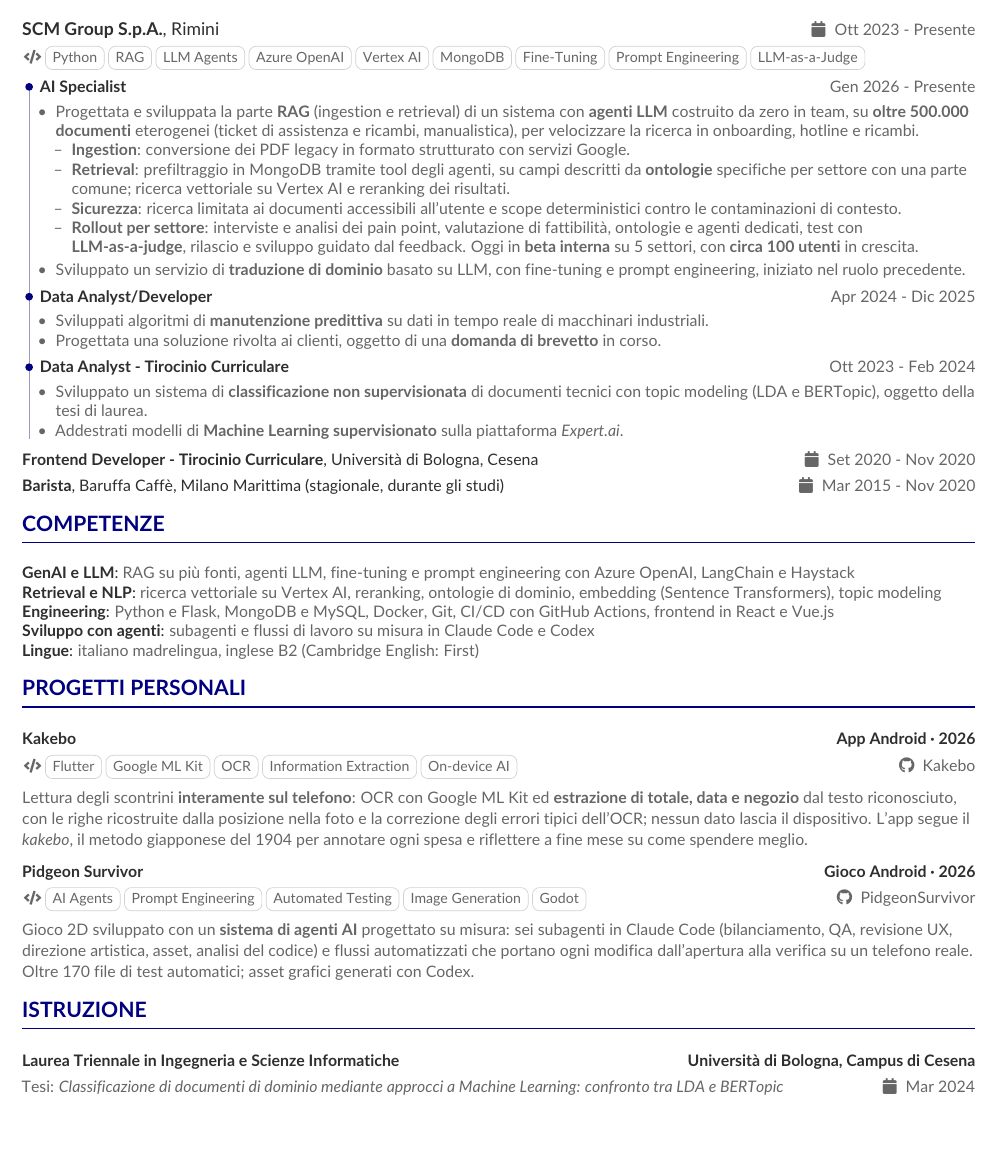
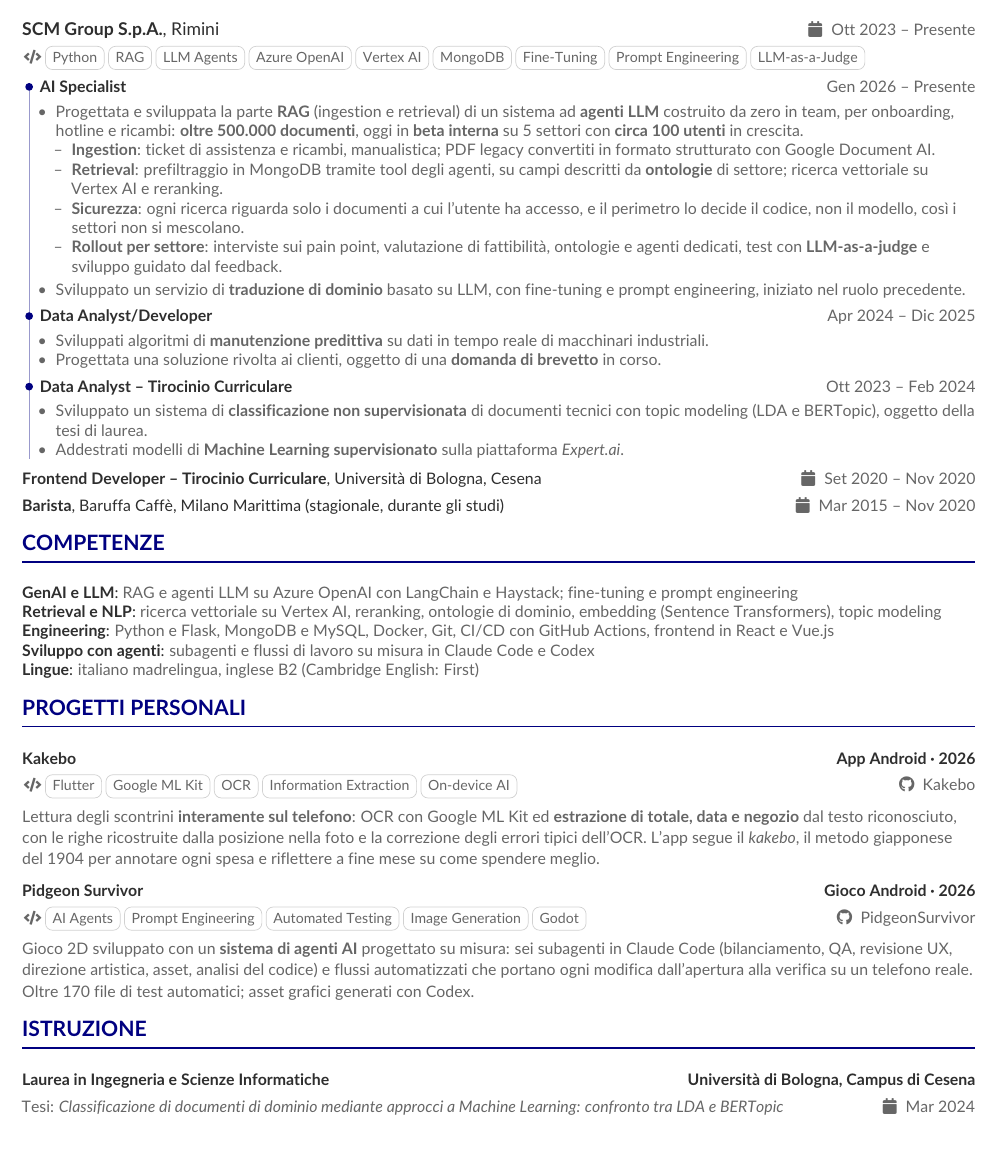
Before and after one commit to AlessioBarbanti/Curriculum, a LaTeX CV (src/cv.tex, which reads src/cv.cls, src/sections/education.tex, src/sections/experience.tex): part of the page, cut so that both start at the same text. Compiled offline with pdfLaTeX.

Commit message:
Add the English version of the CV and tighten the AI Specialist role
- \tr{italiano}{english} keeps each text next to its translation; the
  english class option picks the second, so the versions cannot drift
- build.py compiles and checks both (build/cv.pdf, build/cv-en.pdf),
  refreshes both previews and releases both PDFs
- per-version .xmpdata: PDF title, author and language (it-IT, en-US);
  pdfx was declaring en-US for the Italian CV too
- AI Specialist: all numbers in the lead bullet, shorter details, Google
  Document AI named, plain wording for access-scoped search
- skills: fine-tuning no longer tied to LangChain/Haystack; en dashes in
  dates; "Laurea"; no GDPR line in English; README and agents updated

Co-Authored-By: Claude Opus 5.5 <noreply@anthropic.com>

```diff
--- a/src/cv.cls
+++ b/src/cv.cls
@@ -22,9 +23,15 @@
 \DeclareOption{ragged2e}{\@raggedtwoetrue}
 \newif\if@withhyper
 \DeclareOption{withhyper}{\@withhypertrue}
+\newif\if@english
+\DeclareOption{english}{\@englishtrue}
 \DeclareOption*{\PassOptionsToClass{\CurrentOption}{extarticle}}
 \ProcessOptions\relax
 \LoadClass{extarticle}
+
+%% \tr{italiano}{english}: both versions side by side in the source; the english
+%% class option prints the second. One source, so the two CVs cannot drift apart.
+\newcommand{\tr}{\if@english\expandafter\@secondoftwo\else\expandafter\@firstoftwo\fi}
 
 \RequirePackage{etoolbox}
 \RequirePackage[a-1b]{pdfx}
@@ -60,7 +67,7 @@
 
 \if@withhyper
   \AtBeginDocument{%
-    \hypersetup{hidelinks}
+    \hypersetup{hidelinks}% title, author and language come from <job>.xmpdata, read by pdfx
     \urlstyle{same}
   }
 \fi
--- a/src/sections/education.tex
+++ b/src/sections/education.tex
@@ -1,3 +1,7 @@
-\cvsection{Istruzione}
+\cvsection{\tr{Istruzione}{Education}}
 \smallskip
-\cveducation{Laurea Triennale in Ingegneria e Scienze Informatiche}{Università di Bologna, Campus di Cesena}{Mar 2024}{Tesi: \textit{Classificazione di documenti di dominio mediante approcci a Machine Learning: confronto tra LDA e BERTopic}}
+\cveducation{\tr{Laurea in Ingegneria e Scienze Informatiche}{Bachelor's Degree in Computer Science and Engineering}}
+            {\tr{Università di Bologna, Campus di Cesena}{University of Bologna, Cesena Campus}}
+            {Mar 2024}
+            {\tr{Tesi: \textit{Classificazione di documenti di dominio mediante approcci a Machine Learning: confronto tra LDA e BERTopic}}
+                {Thesis: \textit{Domain document classification with Machine Learning: comparing LDA and BERTopic}}}
--- a/src/sections/experience.tex
+++ b/src/sections/experience.tex
@@ -1,33 +1,43 @@
-\cvsection{Esperienze Lavorative}
+\cvsection{\tr{Esperienze Lavorative}{Work Experience}}
 \smallskip
-\cvcompany{SCM Group S.p.A.}{Rimini}{Ott 2023 - Presente}{\cvtag{Python}\cvtag{RAG}\cvtag{LLM Agents}\cvtag{Azure OpenAI}\cvtag{Vertex AI}\cvtag{MongoDB}\cvtag{Fine-Tuning}\cvtag{Prompt Engineering}\cvtag{LLM-as-a-Judge}}
+\cvcompany{SCM Group S.p.A.}{Rimini}{\tr{Ott 2023 – Presente}{Oct 2023 – Present}}{\cvtag{Python}\cvtag{RAG}\cvtag{LLM Agents}\cvtag{Azure OpenAI}\cvtag{Vertex AI}\cvtag{MongoDB}\cvtag{Fine-Tuning}\cvtag{Prompt Engineering}\cvtag{LLM-as-a-Judge}}
 \begin{cvroles}
-\cvrole{AI Specialist}{Gen 2026 - Presente}
+\cvrole{AI Specialist}{\tr{Gen 2026 – Presente}{Jan 2026 – Present}}
 \begin{cvitems}
-  \item Progettata e sviluppata la parte \textbf{RAG} (ingestion e retrieval) di un sistema con \textbf{agenti LLM} costruito da zero in team, su \textbf{oltre 500.000 documenti} eterogenei (ticket di assistenza e ricambi, manualistica), per velocizzare la ricerca in onboarding, hotline e ricambi.
+  \item \tr{Progettata e sviluppata la parte \textbf{RAG} (ingestion e retrieval) di un sistema ad \textbf{agenti LLM} costruito da zero in team, per onboarding, hotline e ricambi: \textbf{oltre 500.000 documenti}, oggi in \textbf{beta interna} su 5 settori con \textbf{circa 100 utenti} in crescita.}
+           {Designed and built the \textbf{RAG} layer (ingestion and retrieval) of an \textbf{LLM agent} system developed from scratch by the team, for onboarding, hotline and spare parts: \textbf{500,000+ documents}, now in \textbf{internal beta} across 5 areas with \textbf{about 100 users} and growing.}
   \begin{cvitems}
-    \item \textbf{Ingestion}: conversione dei PDF legacy in formato strutturato con servizi Google.
-    \item \textbf{Retrieval}: prefiltraggio in MongoDB tramite tool degli agenti, su campi descritti da \textbf{ontologie} specifiche per settore con una parte comune; ricerca vettoriale su Vertex AI e reranking dei risultati.
-    \item \textbf{Sicurezza}: ricerca limitata ai documenti accessibili all'utente e scope deterministici contro le contaminazioni di contesto.
-    \item \textbf{Rollout per settore}: interviste e analisi dei pain point, valutazione di fattibilità, ontologie e agenti dedicati, test con \textbf{LLM-as-a-judge}, rilascio e sviluppo guidato dal feedback. Oggi in \textbf{beta interna} su 5 settori, con \textbf{circa 100 utenti} in crescita.
+    \item \tr{\textbf{Ingestion}: ticket di assistenza e ricambi, manualistica; PDF legacy convertiti in formato strutturato con Google Document AI.}
+             {\textbf{Ingestion}: support tickets, spare-parts tickets and manuals, with legacy PDFs converted into structured data with Google Document AI.}
+    \item \tr{\textbf{Retrieval}: prefiltraggio in MongoDB tramite tool degli agenti, su campi descritti da \textbf{ontologie} di settore; ricerca vettoriale su Vertex AI e reranking.}
+             {\textbf{Retrieval}: MongoDB pre-filtering via agent tools on fields defined by area \textbf{ontologies}; Vertex AI vector search and reranking.}
+    \item \tr{\textbf{Sicurezza}: ogni ricerca riguarda solo i documenti a cui l'utente ha accesso, e il perimetro lo decide il codice, non il modello, così i settori non si mescolano.}
+             {\textbf{Security}: searches cover only documents the user can access; the scope is set by code, not by the model, so areas never mix.}
+    \item \tr{\textbf{Rollout per settore}: interviste sui pain point, valutazione di fattibilità, ontologie e agenti dedicati, test con \textbf{LLM-as-a-judge} e sviluppo guidato dal feedback.}
+             {\textbf{Rollout by business area}: pain-point interviews, feasibility assessment, dedicated ontologies and agents, testing with \textbf{LLM-as-a-judge} and feedback-driven development.}
   \end{cvitems}
-  \item Sviluppato un servizio di \textbf{traduzione di dominio} basato su LLM, con fine-tuning e prompt engineering, iniziato nel ruolo precedente.
+  \item \tr{Sviluppato un servizio di \textbf{traduzione di dominio} basato su LLM, con fine-tuning e prompt engineering, iniziato nel ruolo precedente.}
+           {Built a \textbf{domain translation} service on LLMs, with fine-tuning and prompt engineering, started in the previous role.}
 \end{cvitems}
 \smallskip
-\cvrole{Data Analyst/Developer}{Apr 2024 - Dic 2025}
+\cvrole{Data Analyst/Developer}{\tr{Apr 2024 – Dic 2025}{Apr 2024 – Dec 2025}}
 \begin{cvitems}
-  \item Sviluppati algoritmi di \textbf{manutenzione predittiva} su dati in tempo reale di macchinari industriali.
-  \item Progettata una soluzione rivolta ai clienti, oggetto di una \textbf{domanda di brevetto} in corso.
+  \item \tr{Sviluppati algoritmi di \textbf{manutenzione predittiva} su dati in tempo reale di macchinari industriali.}
+           {Developed \textbf{predictive maintenance} algorithms on real-time data from industrial machinery.}
+  \item \tr{Progettata una soluzione rivolta ai clienti, oggetto di una \textbf{domanda di brevetto} in corso.}
+           {Designed a customer-facing solution that is the subject of a pending \textbf{patent application}.}
 \end{cvitems}
 \smallskip
-\cvrole{Data Analyst - Tirocinio Curriculare}{Ott 2023 - Feb 2024}
+\cvrole{\tr{Data Analyst – Tirocinio Curriculare}{Data Analyst Intern}}{\tr{Ott 2023 – Feb 2024}{Oct 2023 – Feb 2024}}
 \begin{cvitems}
-  \item Sviluppato un sistema di \textbf{classificazione non supervisionata} di documenti tecnici con topic modeling (LDA e BERTopic), oggetto della tesi di laurea.
-  \item Addestrati modelli di \textbf{Machine Learning supervisionato} sulla piattaforma \href{https://www.expert.ai/}{\textit{Expert.ai}}.
+  \item \tr{Sviluppato un sistema di \textbf{classificazione non supervisionata} di documenti tecnici con topic modeling (LDA e BERTopic), oggetto della tesi di laurea.}
+           {Built an \textbf{unsupervised classification} system for technical documents with topic modeling (LDA and BERTopic), the subject of my bachelor's thesis.}
+  \item \tr{Addestrati modelli di \textbf{Machine Learning supervisionato} sulla piattaforma \href{https://www.expert.ai/}{\textit{Expert.ai}}.}
+           {Trained \textbf{supervised Machine Learning} models on the \href{https://www.expert.ai/}{\textit{Expert.ai}} platform.}
 \end{cvitems}
 \end{cvroles}
 
 \medskip
-\cvrow{\small\color{emphasis}\textbf{Frontend Developer - Tirocinio Curriculare}, Università di Bologna, Cesena}{\small\faCalendar~Set 2020 - Nov 2020}
+\cvrow{\small\color{emphasis}\textbf{\tr{Frontend Developer – Tirocinio Curriculare}{Frontend Developer Intern}}, \tr{Università di Bologna}{University of Bologna}, Cesena}{\small\faCalendar~\tr{Set 2020 – Nov 2020}{Sep 2020 – Nov 2020}}
 \smallskip
-\cvrow{\small\color{emphasis}\textbf{Barista}, Baruffa Caffè, Milano Marittima (stagionale, durante gli studi)}{\small\faCalendar~Mar 2015 - Nov 2020}
+\cvrow{\small\color{emphasis}\textbf{Barista}, Baruffa Caffè, Milano Marittima (\tr{stagionale, durante gli studi}{seasonal, while studying})}{\small\faCalendar~Mar 2015 – Nov 2020}
--- a/src/sections/projects.tex
+++ b/src/sections/projects.tex
@@ -1,8 +1,10 @@
-\cvsection{Progetti Personali}
+\cvsection{\tr{Progetti Personali}{Personal Projects}}
 \smallskip
-\cvproject{Kakebo}{App Android · 2026}{\cvtag{Flutter}\cvtag{Google ML Kit}\cvtag{OCR}\cvtag{Information Extraction}\cvtag{On-device AI}}{\href{https://github.com/AlessioBarbanti/Kakebo}{Kakebo}}
-{\small Lettura degli scontrini \textbf{interamente sul telefono}: OCR con Google ML Kit ed \textbf{estrazione di totale, data e negozio} dal testo riconosciuto, con le righe ricostruite dalla posizione nella foto e la correzione degli errori tipici dell'OCR; nessun dato lascia il dispositivo. L'app segue il \textit{kakebo}, il metodo giapponese del 1904 per annotare ogni spesa e riflettere a fine mese su come spendere meglio.}
+\cvproject{Kakebo}{\tr{App Android}{Android app} · 2026}{\cvtag{Flutter}\cvtag{Google ML Kit}\cvtag{OCR}\cvtag{Information Extraction}\cvtag{On-device AI}}{\href{https://github.com/AlessioBarbanti/Kakebo}{Kakebo}}
+{\small\tr{Lettura degli scontrini \textbf{interamente sul telefono}: OCR con Google ML Kit ed \textbf{estrazione di totale, data e negozio} dal testo riconosciuto, con le righe ricostruite dalla posizione nella foto e la correzione degli errori tipici dell'OCR. L'app segue il \textit{kakebo}, il metodo giapponese del 1904 per annotare ogni spesa e riflettere a fine mese su come spendere meglio.}
+          {Reads receipts \textbf{entirely on the phone}: OCR with Google ML Kit and \textbf{extraction of total, date and shop} from the recognized text, with rows rebuilt from their position in the photo and typical OCR errors corrected. The app follows \textit{kakebo}, the Japanese method from 1904 of writing down every expense and reflecting at the end of the month on how to spend better.}}
 
 \medskip
-\cvproject{Pidgeon Survivor}{Gioco Android · 2026}{\cvtag{AI Agents}\cvtag{Prompt Engineering}\cvtag{Automated Testing}\cvtag{Image Generation}\cvtag{Godot}}{\href{https://github.com/AlessioBarbanti/PidgeonSurvivor}{PidgeonSurvivor}}
-{\small Gioco 2D sviluppato con un \textbf{sistema di agenti AI} progettato su misura: sei subagenti in Claude~Code (bilanciamento, QA, revisione UX, direzione artistica, asset, analisi del codice) e flussi automatizzati che portano ogni modifica dall'apertura alla verifica su un telefono reale. Oltre 170 file di test automatici; asset grafici generati con Codex.}
+\cvproject{Pidgeon Survivor}{\tr{Gioco Android}{Android game} · 2026}{\cvtag{AI Agents}\cvtag{Prompt Engineering}\cvtag{Automated Testing}\cvtag{Image Generation}\cvtag{Godot}}{\href{https://github.com/AlessioBarbanti/PidgeonSurvivor}{PidgeonSurvivor}}
+{\small\tr{Gioco 2D sviluppato con un \textbf{sistema di agenti AI} progettato su misura: sei subagenti in Claude~Code (bilanciamento, QA, revisione UX, direzione artistica, asset, analisi del codice) e flussi automatizzati che portano ogni modifica dall'apertura alla verifica su un telefono reale. Oltre 170 file di test automatici; asset grafici generati con Codex.}
+          {2D game built with a custom-designed \textbf{AI agent system}: six subagents in Claude~Code (balancing, QA, UX review, art direction, assets, code analysis) and automated workflows that take every change from ticket to verification on a real phone. Over 170 automated test files; art assets generated with Codex.}}
--- a/src/sections/skills.tex
+++ b/src/sections/skills.tex
@@ -1,9 +1,14 @@
-\cvsection{Competenze}
+\cvsection{\tr{Competenze}{Skills}}
 \smallskip
 {\small
-\cvskill{GenAI e LLM}{RAG su più fonti, agenti LLM, fine-tuning e prompt engineering con Azure OpenAI, LangChain e Haystack}
-\cvskill{Retrieval e NLP}{ricerca vettoriale su Vertex AI, reranking, ontologie di dominio, embedding (Sentence Transformers), topic modeling}
-\cvskill{Engineering}{Python e Flask, MongoDB e MySQL, Docker, Git, CI/CD con GitHub Actions, frontend in React e Vue.js}
-\cvskill{Sviluppo con agenti}{subagenti e flussi di lavoro su misura in Claude~Code e Codex}
-\cvskill{Lingue}{italiano madrelingua, inglese B2 (Cambridge English: First)}
+\cvskill{GenAI \tr{e}{\&} LLM}{\tr{RAG e agenti LLM su Azure OpenAI con LangChain e Haystack; fine-tuning e prompt engineering}
+                                {RAG and LLM agents on Azure OpenAI with LangChain and Haystack; fine-tuning and prompt engineering}}
+\cvskill{Retrieval \tr{e}{\&} NLP}{\tr{ricerca vettoriale su Vertex AI, reranking, ontologie di dominio, embedding (Sentence Transformers), topic modeling}
+                                  {vector search on Vertex AI, reranking, domain ontologies, embeddings (Sentence Transformers), topic modeling}}
+\cvskill{Engineering}{\tr{Python e Flask, MongoDB e MySQL, Docker, Git, CI/CD con GitHub Actions, frontend in React e Vue.js}
+                         {Python and Flask, MongoDB and MySQL, Docker, Git, CI/CD with GitHub Actions, front ends in React and Vue.js}}
+\cvskill{\tr{Sviluppo con agenti}{Agentic development}}{\tr{subagenti e flussi di lavoro su misura in Claude~Code e Codex}
+                                                         {custom subagents and workflows in Claude~Code and Codex}}
+\cvskill{\tr{Lingue}{Languages}}{\tr{italiano madrelingua, inglese B2 (Cambridge English: First)}
+                                   {Italian (native), English (B2, Cambridge English: First)}}
 }
```
Also changed, not shown: src/cv.tex (+3 -2 lines), .claude/agents/cv-revisore.md, .claude/agents/cv-stile.md, README.md, docs/preview-en.png (added), docs/preview.png, src/cv.cls (3 more changed lines), 4 other files.
